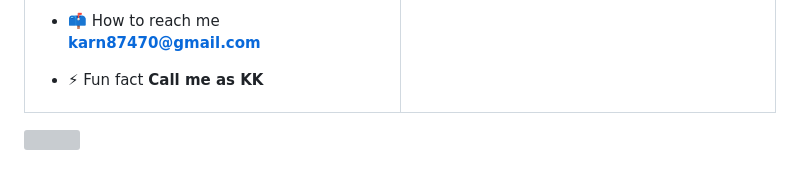
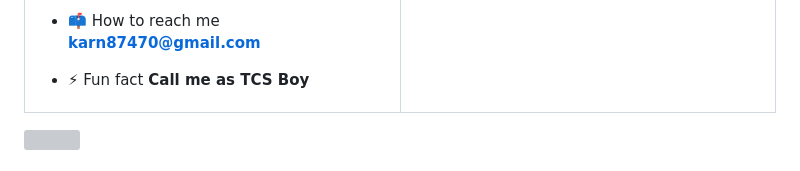
Before and after one commit to Kushalobroy/kushalobroy, a Markdown page: README.md, the part around the change. Drawn GitHub-style; grey boxes are pictures that could not be loaded.

```diff
--- a/README.md
+++ b/README.md
@@ -20,7 +20,7 @@
 
 - 📫 How to reach me **karn87470@gmail.com**
 
-- ⚡ Fun fact **Call me as KK**
+- ⚡ Fun fact **Call me as TCS Boy**
 
 </td>
 <td width="50%" align="center">
```
